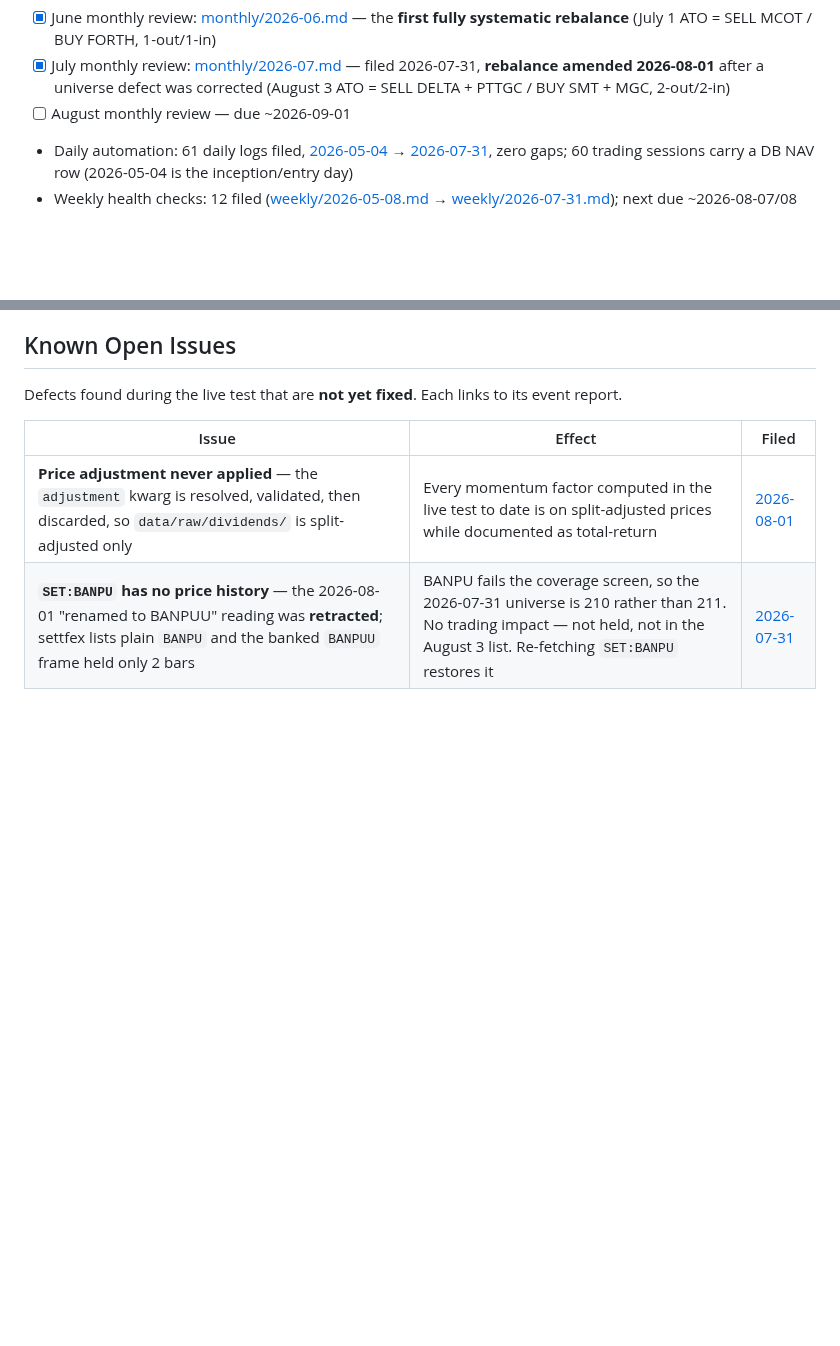
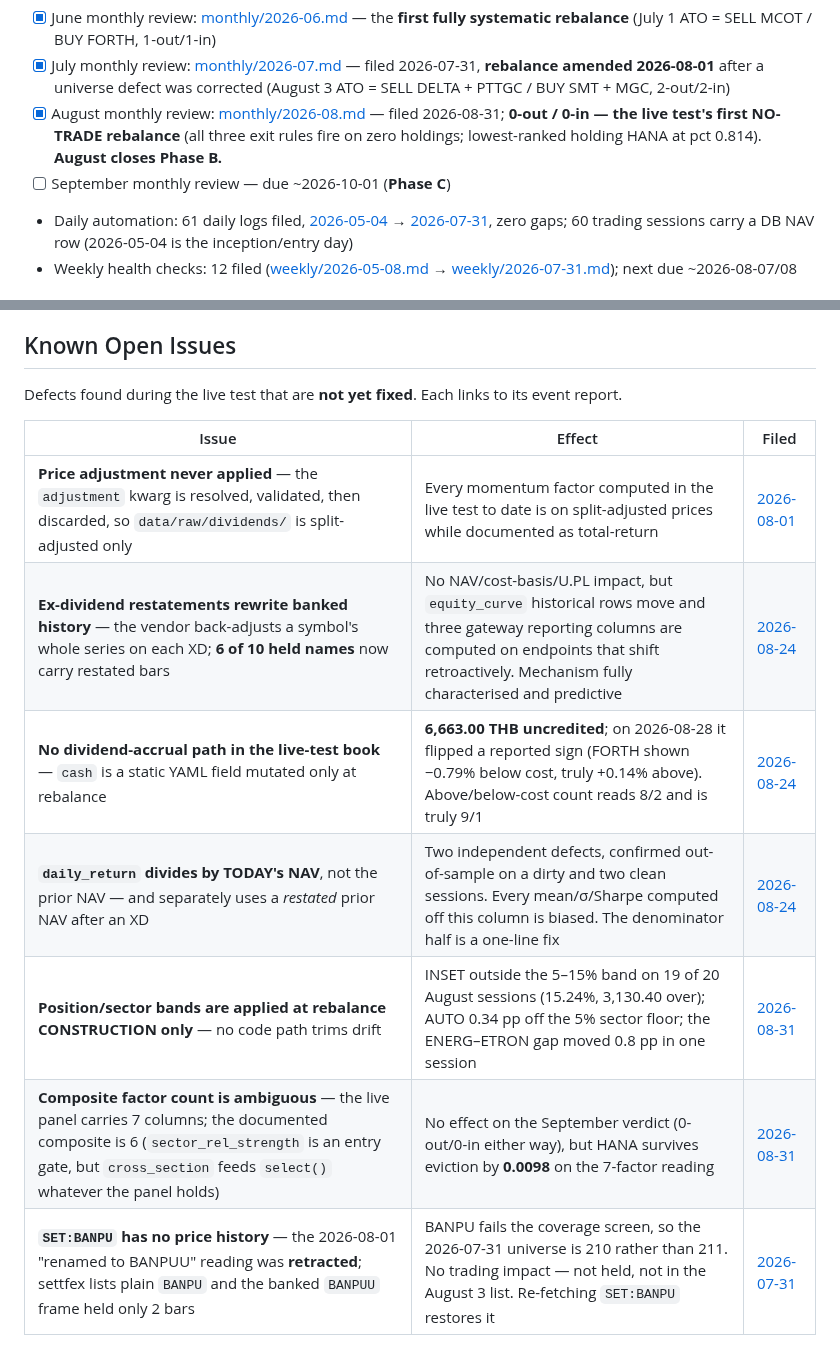
Before and after one commit to lumduan/csm-set, a Markdown page: docs/live-test/README.md, 2 parts joined by grey strips. GitHub-like rendering; blank space fills up the shorter version.

```diff
--- a/docs/live-test/README.md
+++ b/docs/live-test/README.md
@@ -34,7 +34,8 @@
 
 - [x] June monthly review: [monthly/2026-06.md](monthly/2026-06.md) — the **first fully systematic rebalance** (July 1 ATO = SELL MCOT / BUY FORTH, 1-out/1-in)
 - [x] July monthly review: [monthly/2026-07.md](monthly/2026-07.md) — filed 2026-07-31, **rebalance amended 2026-08-01** after a universe defect was corrected (August 3 ATO = SELL DELTA + PTTGC / BUY SMT + MGC, 2-out/2-in)
-- [ ] August monthly review — due ~2026-09-01
+- [x] August monthly review: [monthly/2026-08.md](monthly/2026-08.md) — filed 2026-08-31; **0-out / 0-in — the live test's first NO-TRADE rebalance** (all three exit rules fire on zero holdings; lowest-ranked holding HANA at pct 0.814). **August closes Phase B.**
+- [ ] September monthly review — due ~2026-10-01 (**Phase C**)
 - Daily automation: 61 daily logs filed, [2026-05-04](daily/2026-05-04.md) → [2026-07-31](daily/2026-07-31.md), zero gaps; 60 trading sessions carry a DB NAV row (2026-05-04 is the inception/entry day)
 - Weekly health checks: 12 filed ([weekly/2026-05-08.md](weekly/2026-05-08.md) → [weekly/2026-07-31.md](weekly/2026-07-31.md)); next due ~2026-08-07/08
 
@@ -137,6 +147,11 @@ Defects found during the live test that are **not yet fixed**. Each links to its
 | Issue | Effect | Filed |
 |-------|--------|-------|
 | **Price adjustment never applied** — the `adjustment` kwarg is resolved, validated, then discarded, so `data/raw/dividends/` is split-adjusted only | Every momentum factor computed in the live test to date is on split-adjusted prices while documented as total-return | [2026-08-01](events/2026-08-01-price-adjustment-never-applied.md) |
+| **Ex-dividend restatements rewrite banked history** — the vendor back-adjusts a symbol's whole series on each XD; **6 of 10 held names** now carry restated bars | No NAV/cost-basis/U.PL impact, but `equity_curve` historical rows move and three gateway reporting columns are computed on endpoints that shift retroactively. Mechanism fully characterised and predictive | [2026-08-24](events/2026-08-24-ex-dividend-restatement-wave.md) |
+| **No dividend-accrual path in the live-test book** — `cash` is a static YAML field mutated only at rebalance | **6,663.00 THB uncredited**; on 2026-08-28 it flipped a reported sign (FORTH shown −0.79% below cost, truly +0.14% above). Above/below-cost count reads 8/2 and is truly 9/1 | [2026-08-24](events/2026-08-24-ex-dividend-restatement-wave.md) |
+| **`daily_return` divides by TODAY's NAV**, not the prior NAV — and separately uses a *restated* prior NAV after an XD | Two independent defects, confirmed out-of-sample on a dirty and two clean sessions. Every mean/σ/Sharpe computed off this column is biased. The denominator half is a one-line fix | [2026-08-24](events/2026-08-24-ex-dividend-restatement-wave.md) |
+| **Position/sector bands are applied at rebalance CONSTRUCTION only** — no code path trims drift | INSET outside the 5–15% band on 19 of 20 August sessions (15.24%, 3,130.40 over); AUTO 0.34 pp off the 5% sector floor; the ENERG–ETRON gap moved 0.8 pp in one session | [2026-08-31](monthly/2026-08.md) |
+| **Composite factor count is ambiguous** — the live panel carries 7 columns; the documented composite is 6 (`sector_rel_strength` is an entry gate, but `cross_section` feeds `select()` whatever the panel holds) | No effect on the September verdict (0-out/0-in either way), but HANA survives eviction by **0.0098** on the 7-factor reading | [2026-08-31](monthly/2026-08.md) |
 | **`SET:BANPU` has no price history** — the 2026-08-01 "renamed to BANPUU" reading was **retracted**; settfex lists plain `BANPU` and the banked `BANPUU` frame held only 2 bars | BANPU fails the coverage screen, so the 2026-07-31 universe is 210 rather than 211. No trading impact — not held, not in the August 3 list. Re-fetching `SET:BANPU` restores it | [2026-07-31](events/2026-07-31-july-data-integrity-sweep.md) |
 
 _Resolved during the July month-end sweep: the truncated universe (136 → 211 symbols) and the
```
Also changed, not shown: other parts of docs/live-test/README.md (+32 -23 lines), docs/live-test/graphs/drawdown.png, docs/live-test/graphs/equity_curve.png, docs/live-test/graphs/monthly_returns.png, 6 other files.
